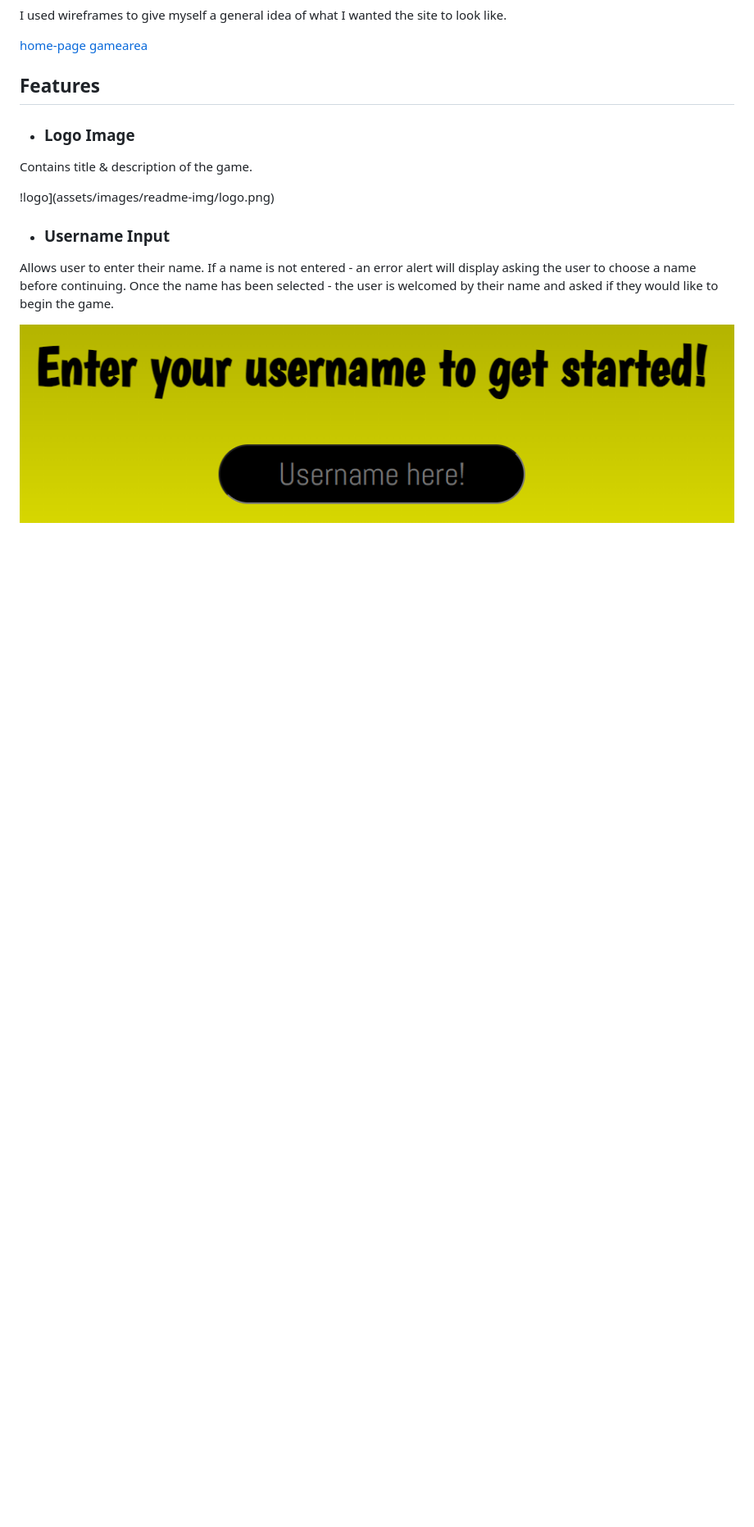
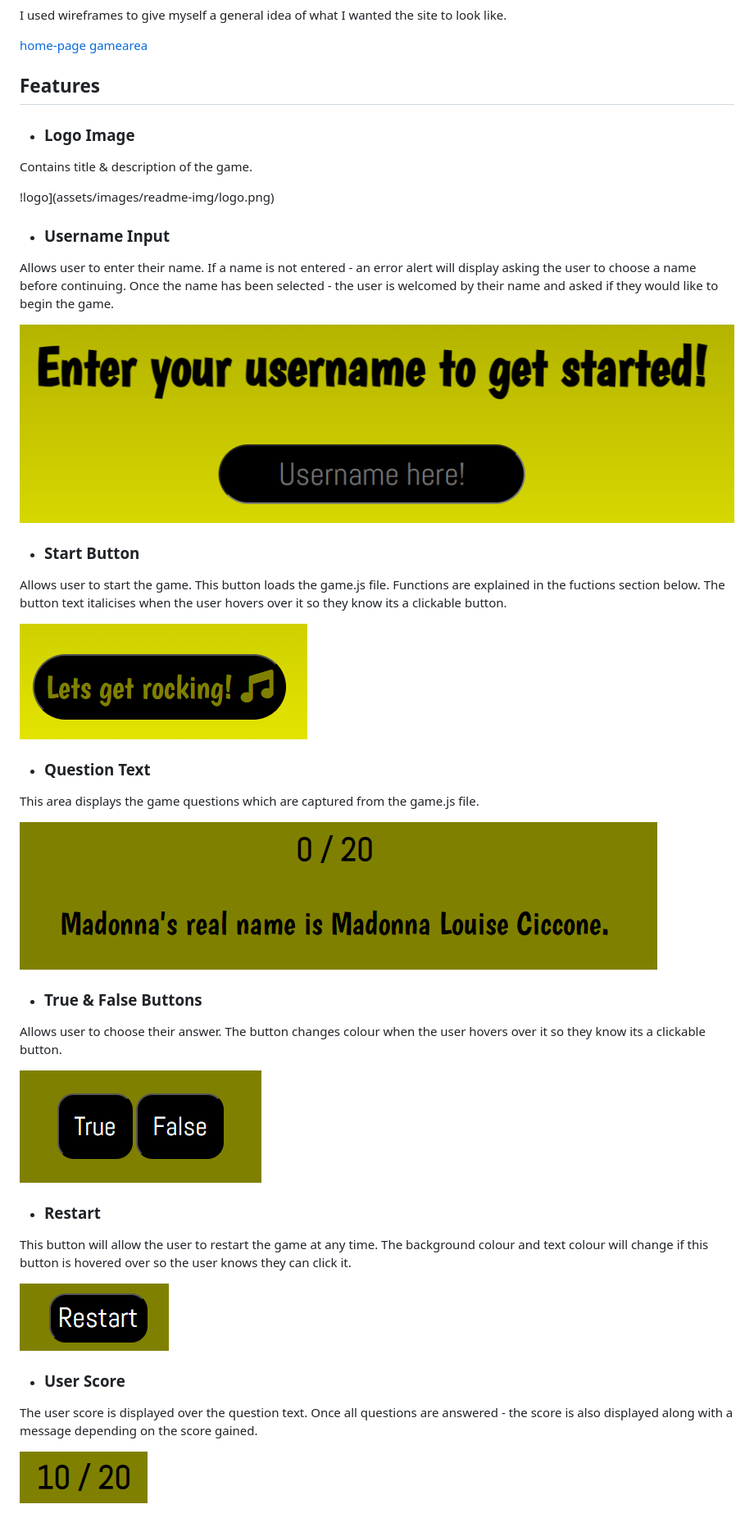
Before and after one commit to beccaob/music-trivia, a Markdown page: README.md, the part around the change. Shown: that part at 82% size. Rendered like a GitHub page; pictures changed too: assets/images/readme-img/question.png (added), assets/images/readme-img/restart.png (added), assets/images/readme-img/score.png (added); blank space fills up the shorter version.

Commit message:
add buttons and userscore to readme features

```diff
--- a/README.md
+++ b/README.md
@@ -59,3 +59,33 @@ I used wireframes to give myself a general idea of what I wanted the site to loo
  Allows user to enter their name. If a name is not entered - an error alert will display asking the user to choose a name before continuing. Once the name has been selected - the user is welcomed by their name and asked if they would like to begin the game.
 
  ![username](assets/images/readme-img/username.png)
+
+- ### Start Button
+
+Allows user to start the game. This button loads the game.js file. Functions are explained in the fuctions section below. The button text italicises when the user hovers over it so they know its a clickable button.
+
+ ![start-btn](assets/images/readme-img/start.png)
+
+- ### Question Text
+
+ This area displays the game questions which are captured from the game.js file.
+
+ ![question](assets/images/readme-img/question.png)
+
+- ### True & False Buttons
+
+Allows user to choose their answer. The button changes colour when the user hovers over it so they know its a clickable button.
+
+ ![true-false](assets/images/readme-img/truefalse.png)
+
+- ### Restart
+
+ This button will allow the user to restart the game at any time. The background colour and text colour will change if this button is hovered over so the user knows they can click it.
+
+ ![restart](assets/images/readme-img/restart.png)
+
+- ### User Score
+
+ The user score is displayed over the question text. Once all questions are answered - the score is also displayed along with a message depending on the score gained.
+
+ ![score](assets/images/readme-img/score.png)
```
